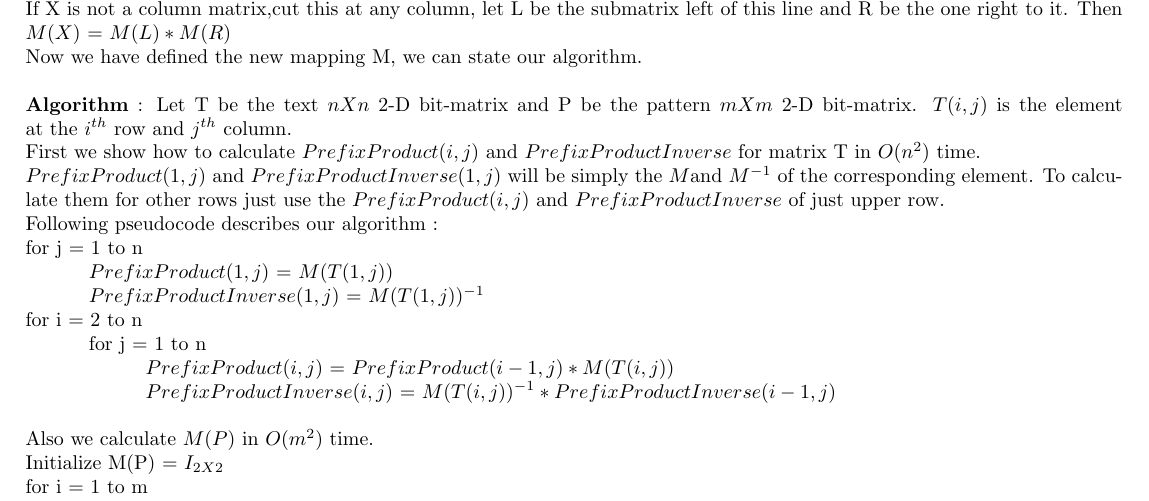
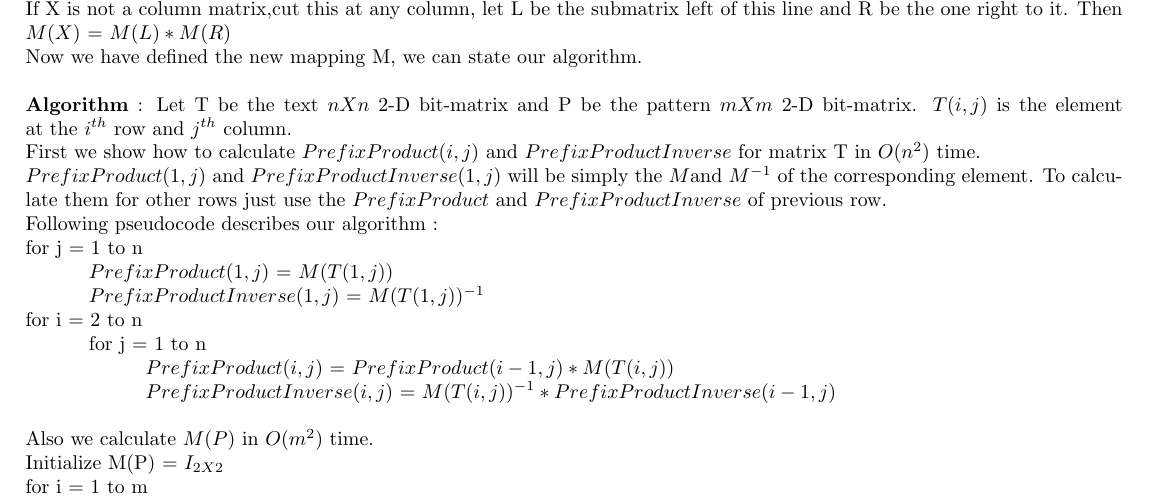
Before and after one commit to Swastik1996/Assignment-2, a LaTeX document (ass1_rand.tex): part of page 2 of 4, cut so that both start at the same text. Compiled offline with pdfLaTeX.

Commit message:
first commit

```diff
--- a/ass1_rand.tex
+++ b/ass1_rand.tex
@@ -123,7 +123,7 @@ Let T be the text $nXn$ 2-D bit-matrix and P be the pattern $mXm$ 2-D bit-matrix
 $T(i,j)$ is the element at the $i^{th}$ row and $j^{th}$ column.\\
 First we show how to calculate $PrefixProduct(i,j)$ and $PrefixProductInverse$ for matrix T in $O(n^{2})$ time. \\
 $PrefixProduct(1,j)$ and $PrefixProductInverse(1,j)$ will be simply the $M $and $M^{-1}$ of the corresponding element.
-To calculate them for other rows just use the $PrefixProduct(i,j)$ and $PrefixProductInverse$ of just upper row. \\
+To calculate them for other rows just use the $PrefixProduct$ and $PrefixProductInverse$ of previous row. \\
 Following pseudocode describes our algorithm : \\
 for j = 1 to n  \\
 \hspace*{1cm}	$PrefixProduct(1,j)$ = $M(T(1,j))$ \\
```
Also changed, not shown: ass1_rand.pdf, 1 other file.
